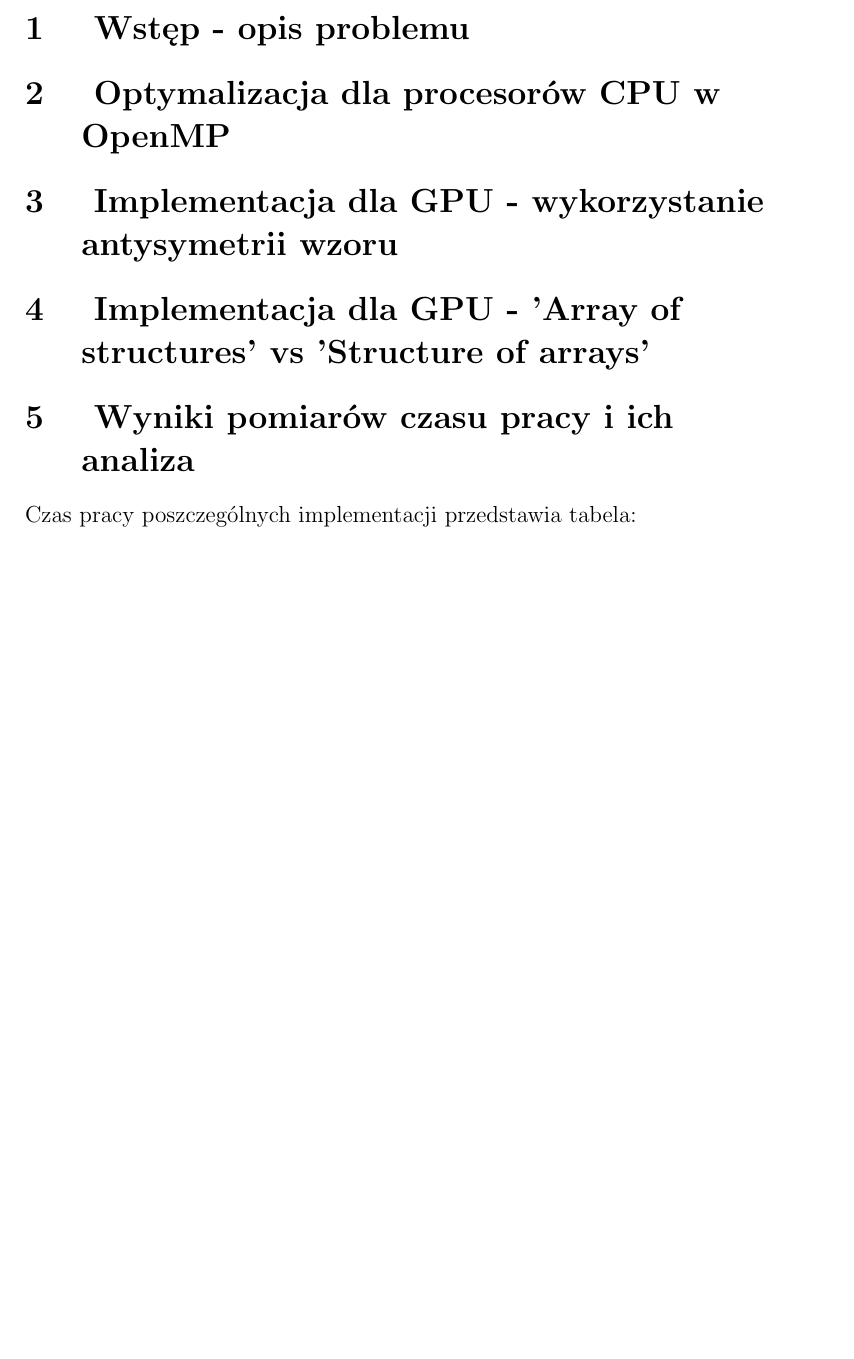
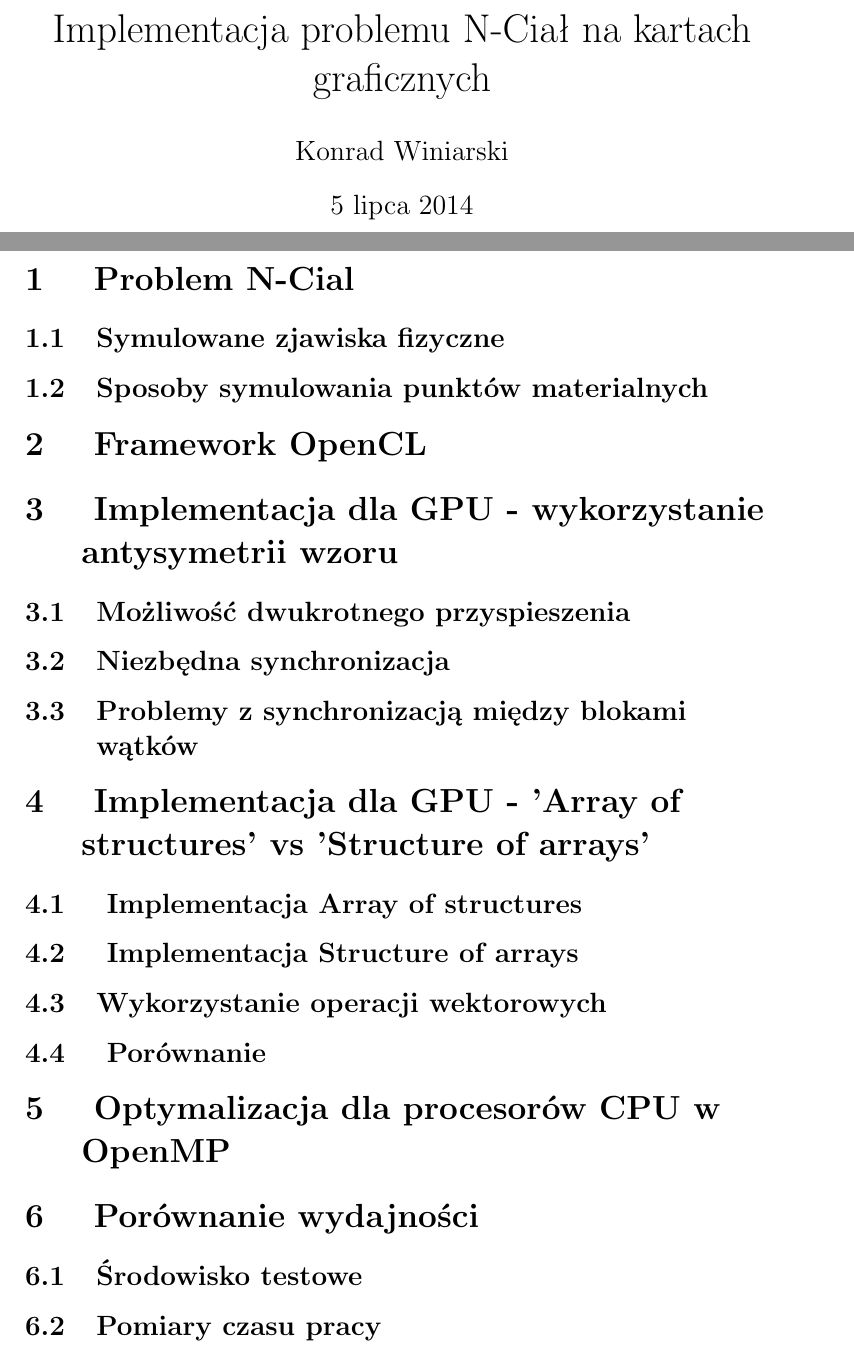
Before and after one commit to winiarz/magisterka-tekst, a LaTeX document (magisterka.tex, which reads Rozdzial_1/rozdzial1.tex, Rozdzial_2/rozdzial2.tex, Rozdzial_3/rozdzial3.tex): part of the page before the commit and two parts of pages 1 and 2 of 3 after it, the two joined at a grey line, cut at the place of the change, the shorter picture padded with empty space. Compiled offline with pdfLaTeX.

Commit message:
strona tytulowa, oddzielne pliki na kazdy rozdzial, kilka podrozdzialow

```diff
--- /dev/null
+++ b/Rozdzial_1/rozdzial1.tex
@@ -0,0 +1,4 @@
+
+\section { Problem N-Cial }
+\subsection {Symulowane zjawiska fizyczne}
+\subsection {Sposoby symulowania punktów materialnych}
--- /dev/null
+++ b/Rozdzial_2/rozdzial2.tex
@@ -0,0 +1,2 @@
+
+\section { Framework OpenCL }
--- /dev/null
+++ b/Rozdzial_3/rozdzial3.tex
@@ -0,0 +1,5 @@
+
+\section { Implementacja dla GPU - wykorzystanie antysymetrii wzoru }
+\subsection {Możliwość dwukrotnego przyspieszenia}
+\subsection {Niezbędna synchronizacja}
+\subsection {Problemy z synchronizacją między blokami wątków}
--- /dev/null
+++ b/Rozdzial_4/rozdzial4.tex
@@ -0,0 +1,6 @@
+
+\section { Implementacja dla GPU - 'Array of structures' vs 'Structure of arrays' }
+\subsection { Implementacja Array of structures }
+\subsection { Implementacja Structure of arrays }
+\subsection {Wykorzystanie operacji wektorowych}
+\subsection { Porównanie }
--- a/magisterka.tex
+++ b/magisterka.tex
@@ -3,15 +3,22 @@
 \usepackage[utf8]{inputenc}
 \usepackage{amsmath}
 \usepackage{graphicx}
+\author{Konrad Winiarski}
+\title{Implementacja problemu N-Ciał na kartach graficznych}
 
 \begin{document}
+\maketitle
+\pagebreak
+
 \begin{flushleft}
 
-\title{Implementacja problemu N-Ciał na kartach graficznych}
-\section { Wstęp - opis problemu }
-\section { Optymalizacja dla procesorów CPU w OpenMP}
-\section { Implementacja dla GPU - wykorzystanie antysymetrii wzoru }
-\section { Implementacja dla GPU - 'Array of structures' vs 'Structure of arrays' }
-\section { Wyniki pomiarów czasu pracy i ich analiza }
-{
+\input{Rozdzial_1/rozdzial1.tex}
+\input{Rozdzial_2/rozdzial2.tex}
+\input{Rozdzial_3/rozdzial3.tex}
+\input{Rozdzial_4/rozdzial4.tex}
+
+\section { Optymalizacja dla procesorów CPU w OpenMP }
+\section { Porównanie wydajności }
+\subsection {Środowisko testowe}
+\subsection {Pomiary czasu pracy}
 \input{wyniki_2_16.tex}
```
Also changed, not shown: wyniki_2_16.tex (+0 -2 lines), magisterka.tex (2 more changed lines).
